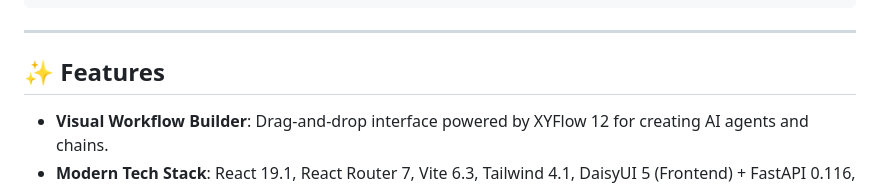
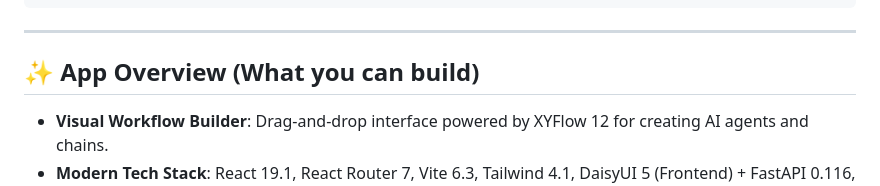
Before and after one commit to kafein-product-space/KAI-Fusion, a Markdown page: README.md, the part around the change. GitHub-like rendering.

Commit message:
docs(readme): update features section title to app overview

```diff
--- a/README.md
+++ b/README.md
@@ -335,7 +335,7 @@ KAI-Fusion/
 
 ---
 
-## ✨ Features
+## ✨ App Overview (What you can build)
 
 * **Visual Workflow Builder**: Drag-and-drop interface powered by XYFlow 12 for creating AI agents and chains.
 * **Modern Tech Stack**: React 19.1, React Router 7, Vite 6.3, Tailwind 4.1, DaisyUI 5 (Frontend) + FastAPI 0.116, LangChain 0.3, LangGraph 0.6 (Backend).
```
